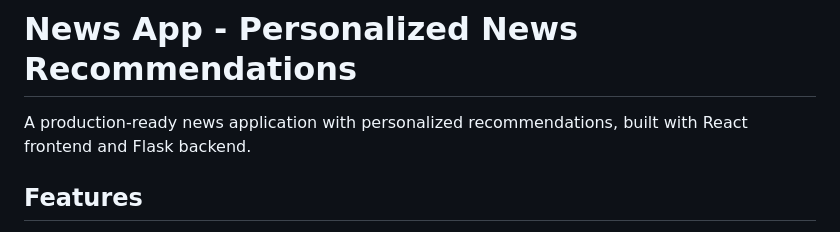
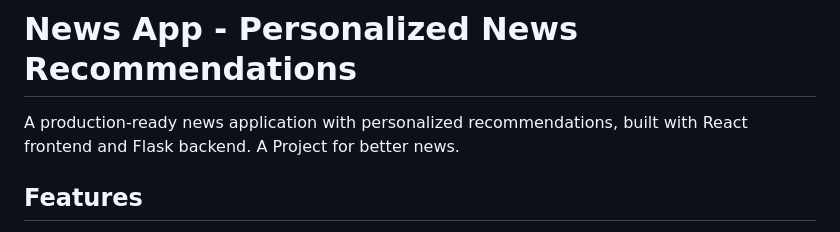
Before and after one commit to Shiva911-as/news-app, a Markdown page: README.md, the part around the change. Rendered like a GitHub page.

```diff
--- a/README.md
+++ b/README.md
@@ -1,7 +1,7 @@
 # News App - Personalized News Recommendations
 
 A production-ready news application with personalized recommendations, built with React frontend and Flask backend.
-
+A Project for better news.
 ## Features
 
 - **Personalized News Recommendations**: AI-powered article recommendations based on user interests
```
